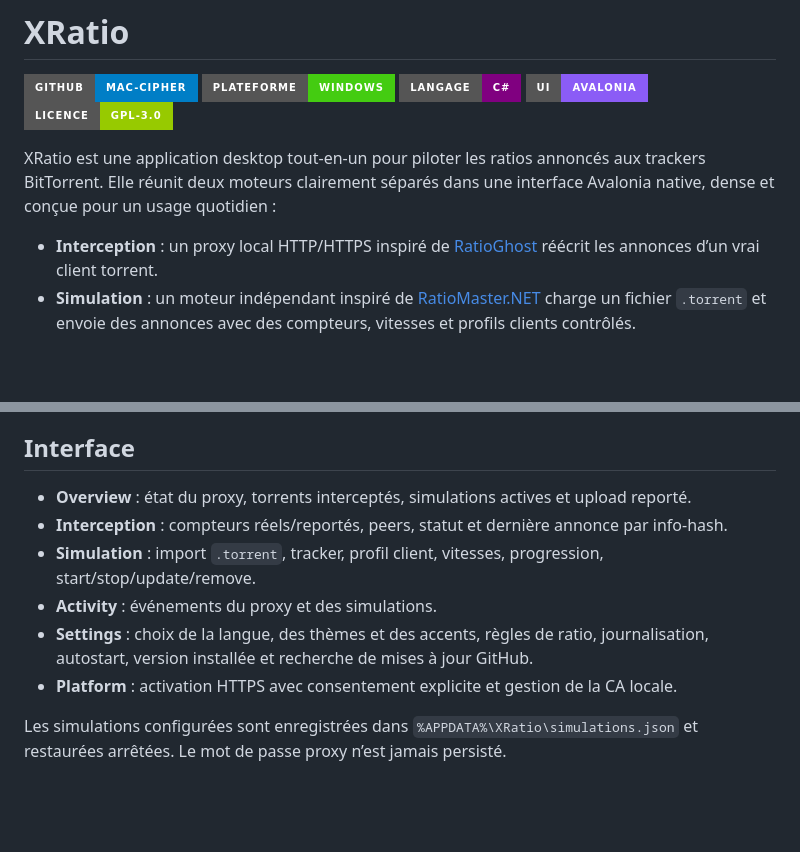
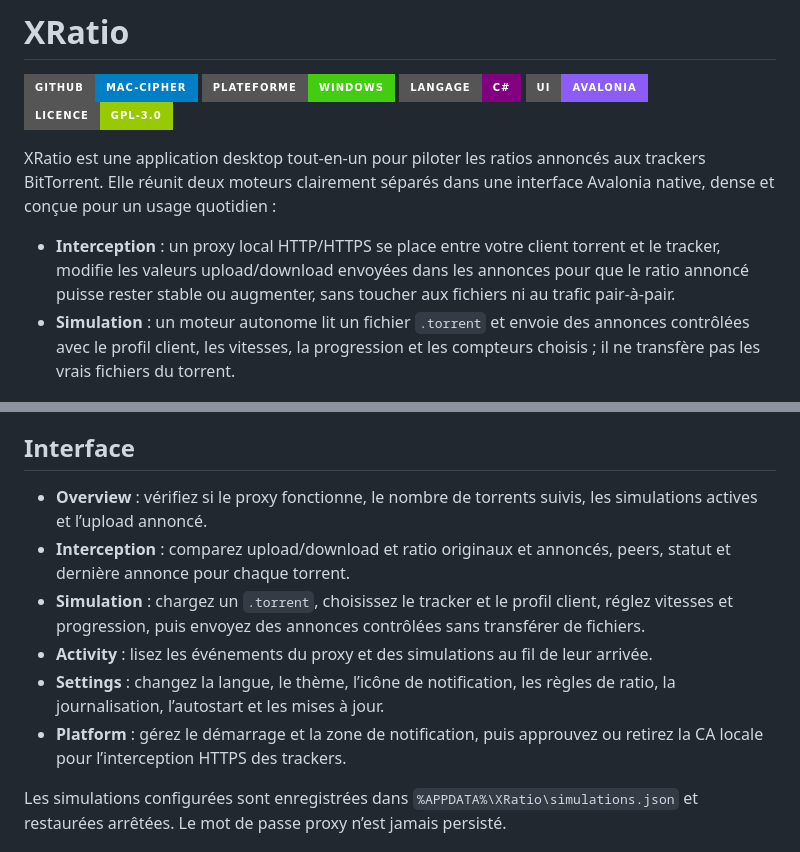
Before and after one commit to Mac-Cipher/XRatio, a Markdown page: README.fr.md, 2 parts joined by grey strips. Drawn GitHub-style; badges without logos; blank space fills up the shorter version.

Commit message:
docs(readme): describe concrete tracker features

```diff
--- a/README.fr.md
+++ b/README.fr.md
@@ -8,8 +8,8 @@
 
 XRatio est une application desktop tout-en-un pour piloter les ratios annoncés aux trackers BitTorrent. Elle réunit deux moteurs clairement séparés dans une interface Avalonia native, dense et conçue pour un usage quotidien :
 
-- **Interception** : un proxy local HTTP/HTTPS inspiré de [RatioGhost](https://github.com/ratioghost/ratioghost) réécrit les annonces d’un vrai client torrent.
-- **Simulation** : un moteur indépendant inspiré de [RatioMaster.NET](https://github.com/NikolayIT/RatioMaster.NET) charge un fichier `.torrent` et envoie des annonces avec des compteurs, vitesses et profils clients contrôlés.
+- **Interception** : un proxy local HTTP/HTTPS se place entre votre client torrent et le tracker, modifie les valeurs upload/download envoyées dans les annonces pour que le ratio annoncé puisse rester stable ou augmenter, sans toucher aux fichiers ni au trafic pair-à-pair.
+- **Simulation** : un moteur autonome lit un fichier `.torrent` et envoie des annonces contrôlées avec le profil client, les vitesses, la progression et les compteurs choisis ; il ne transfère pas les vrais fichiers du torrent.
 
 <p align="center">
   <img src="docs/screenshots/overview-light.png" alt="Vue d’ensemble actuelle de XRatio" width="1000">
@@ -55,12 +55,12 @@ XRatio est écrit en C#/.NET 10 et cible Windows en priorité. Le cœur et le pr
 
 ## Interface
 
-- **Overview** : état du proxy, torrents interceptés, simulations actives et upload reporté.
-- **Interception** : compteurs réels/reportés, peers, statut et dernière annonce par info-hash.
-- **Simulation** : import `.torrent`, tracker, profil client, vitesses, progression, start/stop/update/remove.
-- **Activity** : événements du proxy et des simulations.
-- **Settings** : choix de la langue, des thèmes et des accents, règles de ratio, journalisation, autostart, version installée et recherche de mises à jour GitHub.
-- **Platform** : activation HTTPS avec consentement explicite et gestion de la CA locale.
+- **Overview** : vérifiez si le proxy fonctionne, le nombre de torrents suivis, les simulations actives et l’upload annoncé.
+- **Interception** : comparez upload/download et ratio originaux et annoncés, peers, statut et dernière annonce pour chaque torrent.
+- **Simulation** : chargez un `.torrent`, choisissez le tracker et le profil client, réglez vitesses et progression, puis envoyez des annonces contrôlées sans transférer de fichiers.
+- **Activity** : lisez les événements du proxy et des simulations au fil de leur arrivée.
+- **Settings** : changez la langue, le thème, l’icône de notification, les règles de ratio, la journalisation, l’autostart et les mises à jour.
+- **Platform** : gérez le démarrage et la zone de notification, puis approuvez ou retirez la CA locale pour l’interception HTTPS des trackers.
 
 Les simulations configurées sont enregistrées dans `%APPDATA%\XRatio\simulations.json` et restaurées arrêtées. Le mot de passe proxy n’est jamais persisté.
 
```
Also changed, not shown: README.md (+8 -8 lines).
